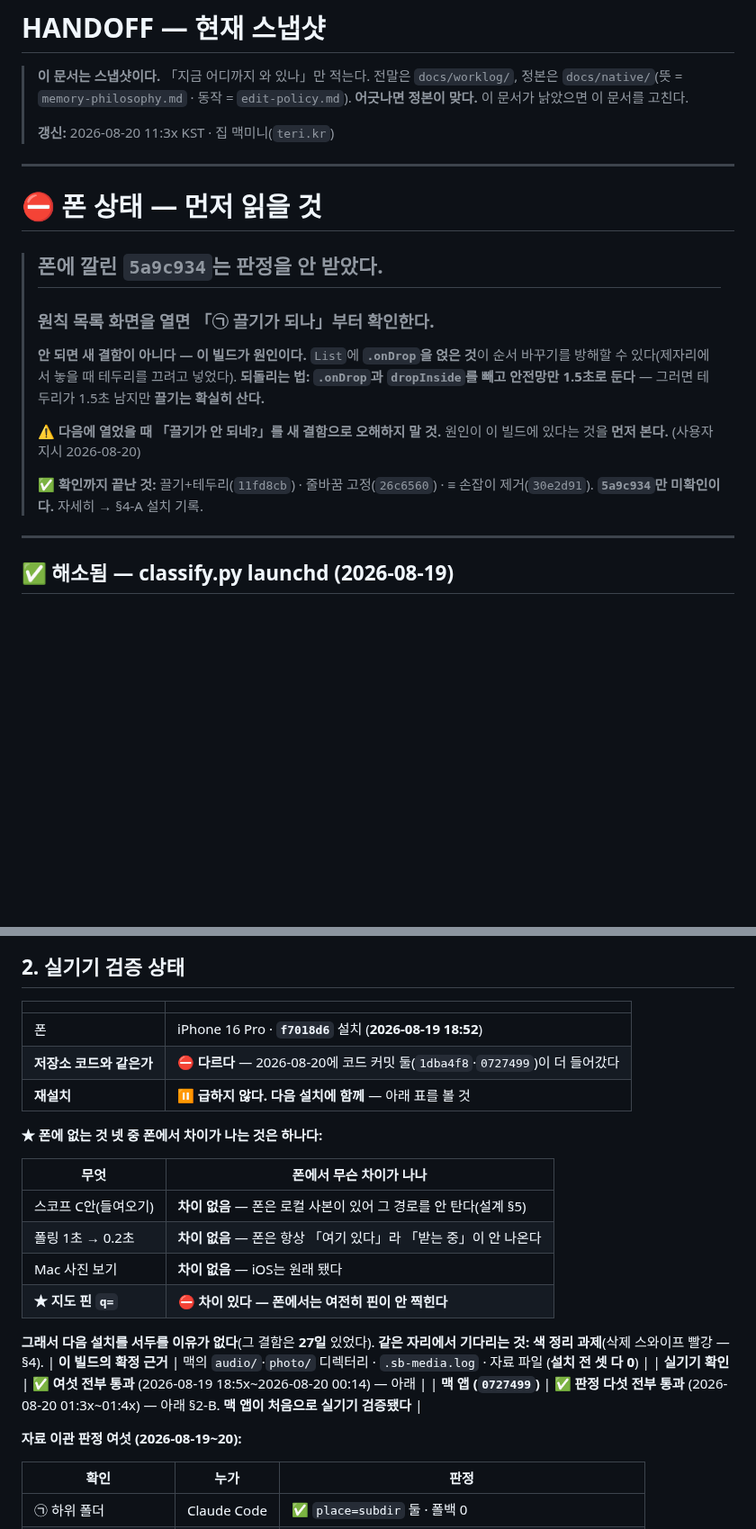
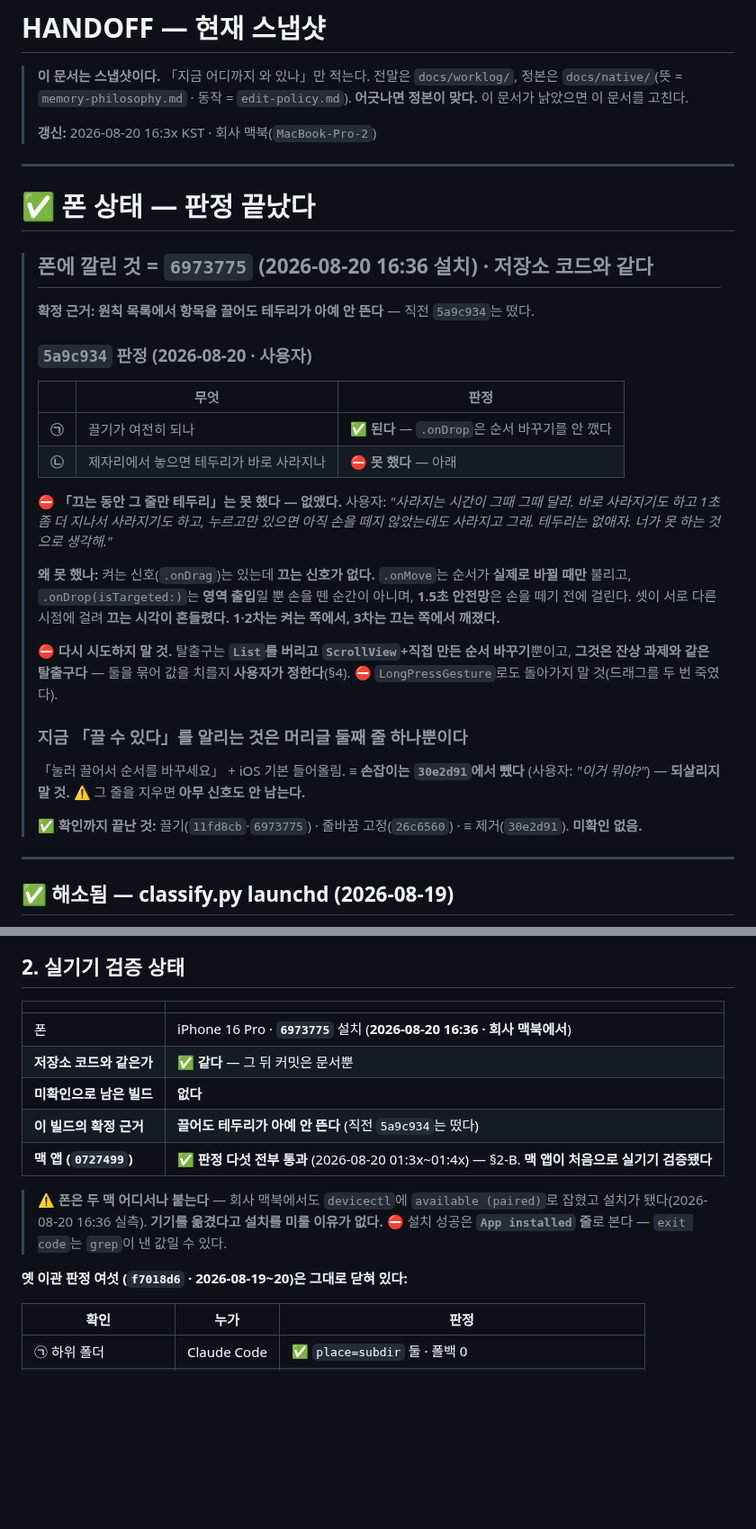
Before and after one commit to eswi/SecondBrain, a Markdown page: HANDOFF.md, 2 parts joined by grey strips. Shown at 90% size. GitHub-like rendering; blank space fills up the shorter version.

```diff
--- a/HANDOFF.md
+++ b/HANDOFF.md
@@ -4,26 +4,42 @@
 > 전말은 `docs/worklog/`, 정본은 `docs/native/`(뜻 = `memory-philosophy.md` · 동작 = `edit-policy.md`).
 > **어긋나면 정본이 맞다.** 이 문서가 낡았으면 이 문서를 고친다.
 >
-> **갱신:** 2026-08-20 11:3x KST · 집 맥미니(`teri.kr`)
+> **갱신:** 2026-08-20 16:3x KST · 회사 맥북(`MacBook-Pro-2`)
 
 ---
 
-# ⛔ 폰 상태 — **먼저 읽을 것**
+# ✅ 폰 상태 — 판정 끝났다
 
-> ## 폰에 깔린 **`5a9c934`는 판정을 안 받았다.**
+> ## 폰에 깔린 것 = **`6973775`** (2026-08-20 16:36 설치) · **저장소 코드와 같다**
 >
-> ### **원칙 목록 화면을 열면 「㉠ 끌기가 되나」부터 확인한다.**
+> **확정 근거: 원칙 목록에서 항목을 끌어도 테두리가 아예 안 뜬다** — 직전 `5a9c934`는 떴다.
 >
-> **안 되면 새 결함이 아니다 — 이 빌드가 원인이다.**
-> `List`에 **`.onDrop`을 얹은 것**이 순서 바꾸기를 방해할 수 있다(제자리에서 놓을 때
-> 테두리를 끄려고 넣었다). **되돌리는 법: `.onDrop`과 `dropInside`를 빼고 안전망만 1.5초로 둔다**
-> — 그러면 테두리가 1.5초 남지만 **끌기는 확실히 산다.**
+> ### `5a9c934` 판정 (2026-08-20 · 사용자)
+> | | 무엇 | 판정 |
+> |---|---|---|
+> | **㉠** | 끌기가 여전히 되나 | ✅ **된다** — `.onDrop`은 순서 바꾸기를 안 깼다 |
+> | **㉡** | 제자리에서 놓으면 테두리가 바로 사라지나 | ⛔ **못 했다** — 아래 |
 >
-> ⚠️ **다음에 열었을 때 「끌기가 안 되네?」를 새 결함으로 오해하지 말 것.**
-> 원인이 이 빌드에 있다는 것을 **먼저 본다.** (사용자 지시 2026-08-20)
+> ⛔ **「끄는 동안 그 줄만 테두리」는 못 했다 — 없앴다.**
+> 사용자: *"사라지는 시간이 그때 그때 달라. 바로 사라지기도 하고 1초 좀 더 지나서 사라지기도 하고,
+> 누르고만 있으면 아직 손을 떼지 않았는데도 사라지고 그래. 테두리는 없애자.
+> 너가 못 하는 것으로 생각해."*
 >
-> ✅ **확인까지 끝난 것:** 끌기+테두리(`11fd8cb`) · 줄바꿈 고정(`26c6560`) · ≡ 손잡이 제거(`30e2d91`).
-> **`5a9c934`만 미확인이다.** 자세히 → §4-A 설치 기록.
+> **왜 못 했나:** 켜는 신호(`.onDrag`)는 있는데 **끄는 신호가 없다.** `.onMove`는 순서가
+> **실제로 바뀔 때만** 불리고, `.onDrop(isTargeted:)`는 **영역 출입**일 뿐 손을 뗀 순간이 아니며,
+> **1.5초 안전망**은 손을 떼기 전에 걸린다. 셋이 서로 다른 시점에 걸려 **끄는 시각이 흔들렸다.**
+> **1·2차는 켜는 쪽에서, 3차는 끄는 쪽에서 깨졌다.**
+>
+> ⛔ **다시 시도하지 말 것.** 탈출구는 **`List`를 버리고 `ScrollView`+직접 만든 순서 바꾸기**뿐이고,
+> **그것은 잔상 과제와 같은 탈출구다** — 둘을 묶어 값을 치를지 **사용자가 정한다**(§4).
+> ⛔ `LongPressGesture`로도 돌아가지 말 것(드래그를 두 번 죽였다).
+>
+> ### 지금 「끌 수 있다」를 알리는 것은 **머리글 둘째 줄 하나뿐이다**
+> 「눌러 끌어서 순서를 바꾸세요」 + iOS 기본 들어올림. **≡ 손잡이는 `30e2d91`에서 뺐다**
+> (사용자: *"이거 뭐야?"*) — **되살리지 말 것.** ⚠️ 그 줄을 지우면 **아무 신호도 안 남는다.**
+>
+> ✅ **확인까지 끝난 것:** 끌기(`11fd8cb`·`6973775`) · 줄바꿈 고정(`26c6560`) · ≡ 제거(`30e2d91`).
+> **미확인 없음.**
 
 ---
 
@@ -142,26 +158,17 @@ launchd가 살아 있었다면 16:00·17:00…에 덮어썼을 것이다. **08-1
 
 | | |
 |---|---|
-| 폰 | iPhone 16 Pro · **`f7018d6`** 설치 (**2026-08-19 18:52**) |
-| **저장소 코드와 같은가** | ⛔ **다르다** — 2026-08-20에 코드 커밋 둘(`1dba4f8`·`0727499`)이 더 들어갔다 |
-| **재설치** | ⏸ **급하지 않다. 다음 설치에 함께** — 아래 표를 볼 것 |
+| 폰 | iPhone 16 Pro · **`6973775`** 설치 (**2026-08-20 16:36 · 회사 맥북에서**) |
+| **저장소 코드와 같은가** | ✅ **같다** — 그 뒤 커밋은 문서뿐 |
+| **미확인으로 남은 빌드** | **없다** |
+| **이 빌드의 확정 근거** | **끌어도 테두리가 아예 안 뜬다** (직전 `5a9c934`는 떴다) |
+| **맥 앱 (`0727499`)** | ✅ **판정 다섯 전부 통과** (2026-08-20 01:3x~01:4x) — §2-B. **맥 앱이 처음으로 실기기 검증됐다** |
 
-**★ 폰에 없는 것 넷 중 폰에서 차이가 나는 것은 하나다:**
+> ⚠️ **폰은 두 맥 어디서나 붙는다** — 회사 맥북에서도 `devicectl`에 `available (paired)`로
+> 잡혔고 설치가 됐다(2026-08-20 16:36 실측). **기기를 옮겼다고 설치를 미룰 이유가 없다.**
+> ⛔ 설치 성공은 **`App installed` 줄**로 본다 — `exit code`는 `grep`이 낸 값일 수 있다.
 
-| 무엇 | 폰에서 무슨 차이가 나나 |
-|---|---|
-| 스코프 C안(들여오기) | **차이 없음** — 폰은 로컬 사본이 있어 그 경로를 안 탄다(설계 §5) |
-| 폴링 1초 → 0.2초 | **차이 없음** — 폰은 항상 「여기 있다」라 「받는 중」이 안 나온다 |
-| Mac 사진 보기 | **차이 없음** — iOS는 원래 됐다 |
-| **★ 지도 핀 `q=`** | ⛔ **차이 있다 — 폰에서는 여전히 핀이 안 찍힌다** |
-
-**그래서 다음 설치를 서두를 이유가 없다**(그 결함은 **27일** 있었다).
-**같은 자리에서 기다리는 것:** **색 정리 과제**(삭제 스와이프 빨강 — §4).
-| **이 빌드의 확정 근거** | 맥의 `audio/`·`photo/` 디렉터리 · `.sb-media.log` · 자료 파일 (**설치 전 셋 다 0**) |
-| **실기기 확인** | ✅ **여섯 전부 통과** (2026-08-19 18:5x~2026-08-20 00:14) — 아래 |
-| **맥 앱 (`0727499`)** | ✅ **판정 다섯 전부 통과** (2026-08-20 01:3x~01:4x) — 아래 §2-B. **맥 앱이 처음으로 실기기 검증됐다** |
-
-**자료 이관 판정 여섯 (2026-08-19~20):**
+**옛 이관 판정 여섯 (`f7018d6` · 2026-08-19~20)은 그대로 닫혀 있다:**
 
 | 확인 | 누가 | 판정 |
 |---|---|---|
```
Also changed, not shown: other parts of HANDOFF.md (+16 -9 lines), docs/worklog/2026-08-20-macbook.md (added, +121 -0 lines).
